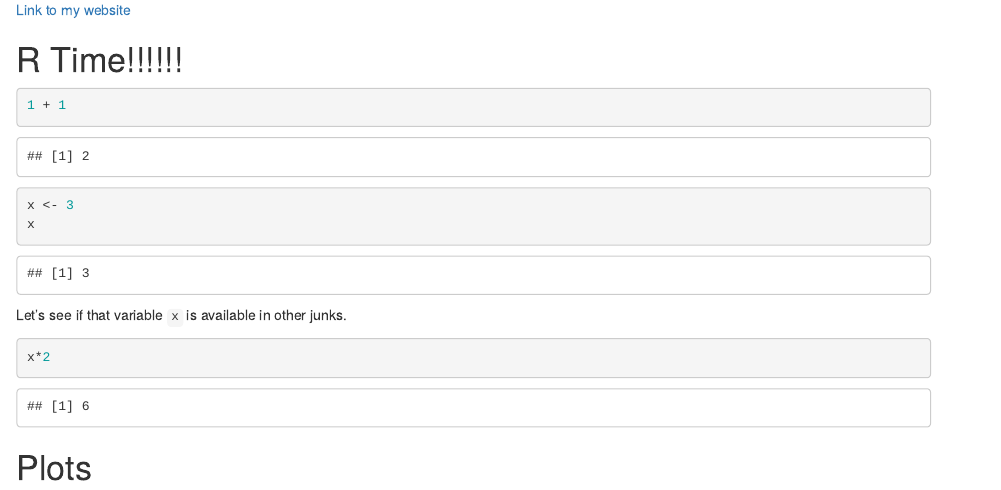
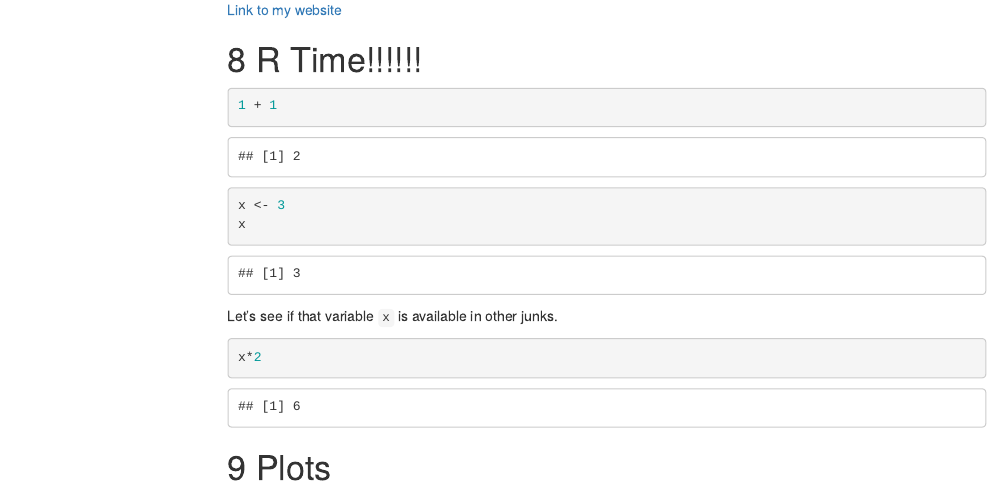
Before and after one commit to jaredlander/LiveMediumJune18, an R Markdown document (code/MarkdownPrimer.Rmd): the page in a window 1100 px wide, from 1670 px down before the commit and from 1690 px down after it, so that both start at the same text. Rendered offline with R 4.5, knitr and Pandoc, with nearby package versions; menus at the side of the page are left out.

Commit message:
Document options

```diff
--- a/code/MarkdownPrimer.Rmd
+++ b/code/MarkdownPrimer.Rmd
@@ -5 +1,0 @@ date: The Best Day Ever
-output: html_document
@@ -6,3 +5,12 @@ output: html_document
+output:
+  html_document:
+    number_sections: yes
+    toc: yes
+    toc_float:
+      collapsed: no
+      smooth_scroll: yes
+  pdf_document:
+    toc: yes
 ---
 
 # First Section
```
Also changed, not shown: code/MarkdownPrimer.Rmd (6 more changed lines).
